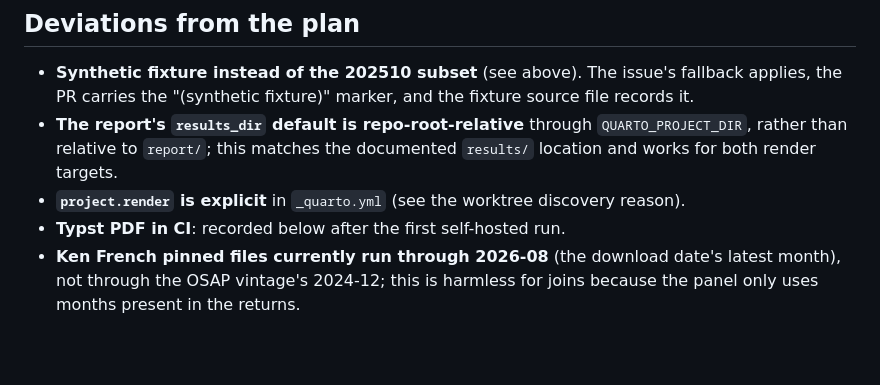
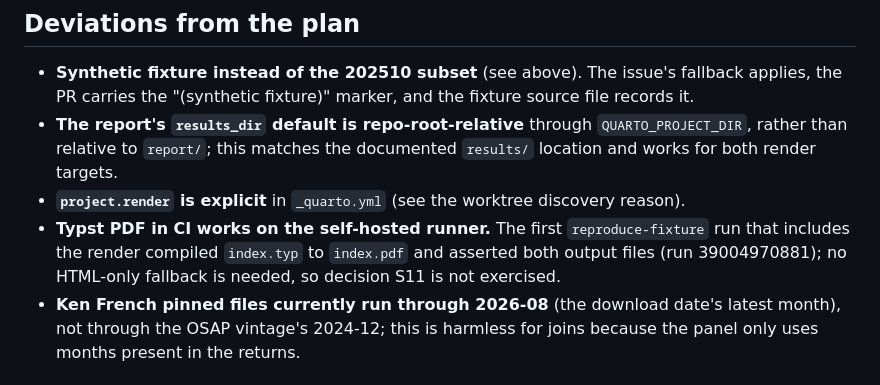
Before and after one commit to broiisapro/anomaly-decay, a Markdown page: docs/epic-00-foundation.md, the part around the change. Drawn GitHub-style; blank space fills up the shorter version.

Commit message:
docs: record that Typst PDF rendering works on the self-hosted runner

```diff
--- a/docs/epic-00-foundation.md
+++ b/docs/epic-00-foundation.md
@@ -123,7 +123,10 @@ Quarto report that renders from `results/` alone.
   `QUARTO_PROJECT_DIR`, rather than relative to `report/`; this matches the documented
   `results/` location and works for both render targets.
 - **`project.render` is explicit** in `_quarto.yml` (see the worktree discovery reason).
-- **Typst PDF in CI**: recorded below after the first self-hosted run.
+- **Typst PDF in CI works on the self-hosted runner.** The first `reproduce-fixture` run
+  that includes the render compiled `index.typ` to `index.pdf` and asserted both output
+  files (run 39004970881); no HTML-only fallback is needed, so decision S11 is not
+  exercised.
 - **Ken French pinned files currently run through 2026-08** (the download date's latest
   month), not through the OSAP vintage's 2024-12; this is harmless for joins because the
   panel only uses months present in the returns.
```
